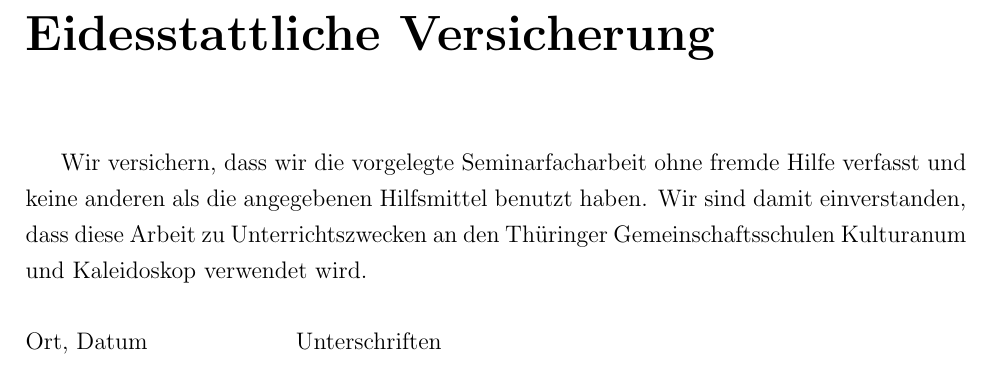
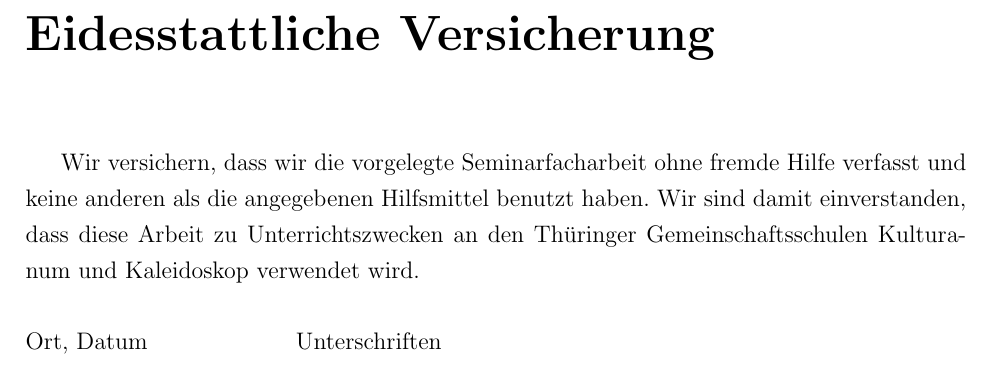
Before and after one commit to fazbeared/seminarfacharbeit, a LaTeX document (Seminarfacharbeit/0_main.tex): part of page 11 of 11, cut so that both start at the same text. Compiled offline with pdfLaTeX.

Commit message:
Update 0_main.tex
Hinzufügen von Helvet als optionale Schriftart

```diff
--- a/Seminarfacharbeit/0_main.tex
+++ b/Seminarfacharbeit/0_main.tex
@@ -7,6 +7,10 @@
 \usepackage{titling}
 \setcounter{secnumdepth}{5} % seting level of numbering (default for "report" is 3). With ''-1'' you have non number also for chapters
 \setcounter{tocdepth}{5} % if you want all the levels in your table of contents
+
+\usepackage[ngerman]{babel}
+\usepackage[scaled]{helvet}
+%\renewcommand{\familydefault}{\sfdefault}
 
 \titlespacing{\chapter}{0pt}{-49pt}{40pt} %WARUM AUCH IMMER, das zweite Arguments bestimmt den vertikalen Abstand, -49 gibt den richtigen Abstand, verschiebt jedoch auch das Inhaltsverzeichnis nach oben, aber nicht so stark
 
```
